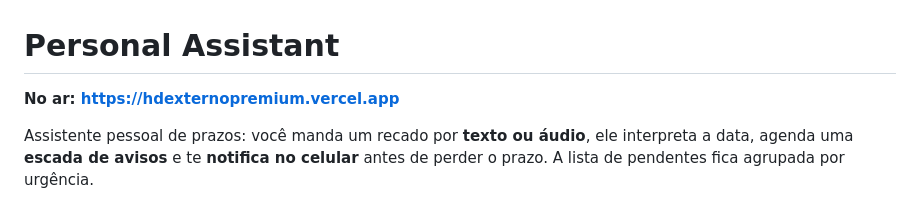
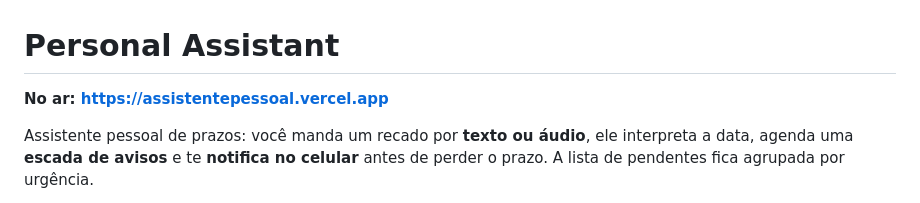
Before and after one commit to beareisfarma/Projetos, a Markdown page: lembretes/README.md, the part around the change. GitHub-like rendering.

```diff
--- a/lembretes/README.md
+++ b/lembretes/README.md
@@ -1,6 +1,6 @@
 # Personal Assistant
 
-**No ar: https://hdexternopremium.vercel.app**
+**No ar: https://assistentepessoal.vercel.app**
 
 Assistente pessoal de prazos: você manda um recado por **texto ou áudio**, ele
 interpreta a data, agenda uma **escada de avisos** e te **notifica no celular**
```
Also changed, not shown: CLAUDE.md (+10 -3 lines).
